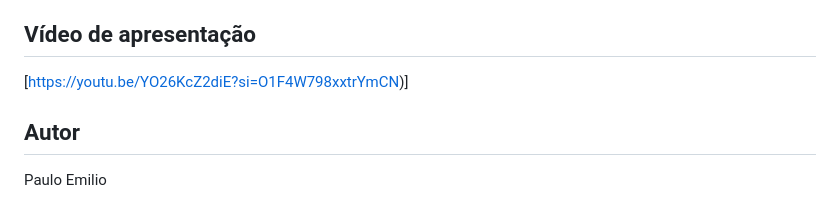
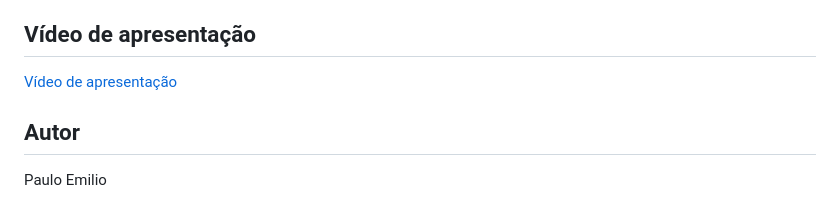
Before and after one commit to pauloemilio-tech/skillmatch-js, a Markdown page: README.md, the part around the change. Rendered like a GitHub page.

Commit message:
Corrige link do vídeo de apresentação

```diff
--- a/README.md
+++ b/README.md
@@ -142,7 +142,7 @@ O código produzido foi revisado, os testes foram executados e as decisões téc
 
 ## Vídeo de apresentação
 
-[https://youtu.be/YO26KcZ2diE?si=O1F4W798xxtrYmCN)]
+[Vídeo de apresentação](https://youtu.be/YO26KcZ2diE?si=O1F4W798xxtrYmCN)
 
 ## Autor
 
```
